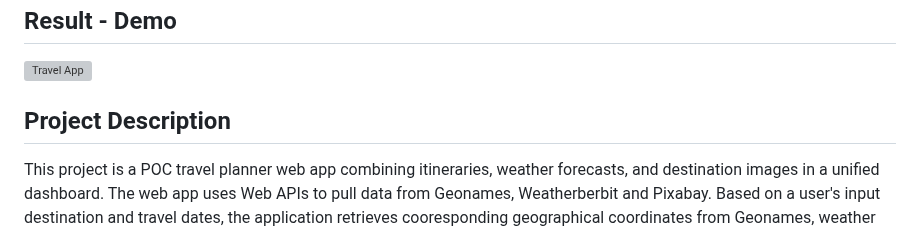
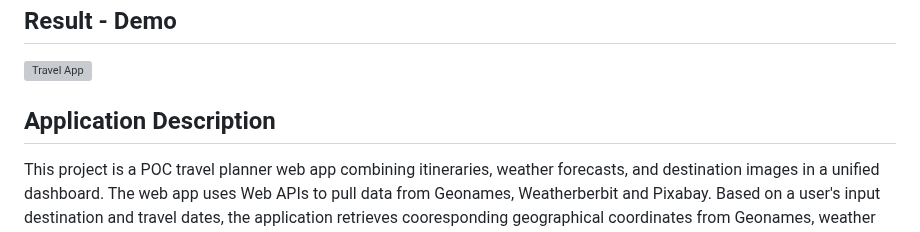
Before and after one commit to jerrycyip/travel-app, a Markdown page: README.md, the part around the change. GitHub-like rendering; grey boxes are pictures that could not be loaded.

```diff
--- a/README.md
+++ b/README.md
@@ -3,7 +3,7 @@
 ## Result - Demo
 ![Travel App](travel-app-demo.gif)
 
-## Project Description
+## Application Description
 This project is a POC travel planner web app combining itineraries, weather forecasts, and destination images in a unified dashboard.  The web app uses Web APIs to pull data from Geonames, Weatherberbit and Pixabay.  Based on a user's input destination and travel dates, the application retrieves cooresponding geographical coordinates from Geonames, weather forecast data from Weatherbit, and destination image data from Pixabay.  As a differentiating feature, the app also pulls statistical weather forecast data for travel dates greater than 14 days in the future from the Visual Crossing weather API.  With the resulting API data, the application is dynamically updated to display the results to the user as well as provide a trip countdown, the current local time of the destination, and itinerary planning functionality.  HTML, CSS, JavaScript and NodeJS are employed for this project with specific requirements and implementation details provided below.  A demo .gif of the resulting web app is also provided above for illustration purposes.
 
 
```
